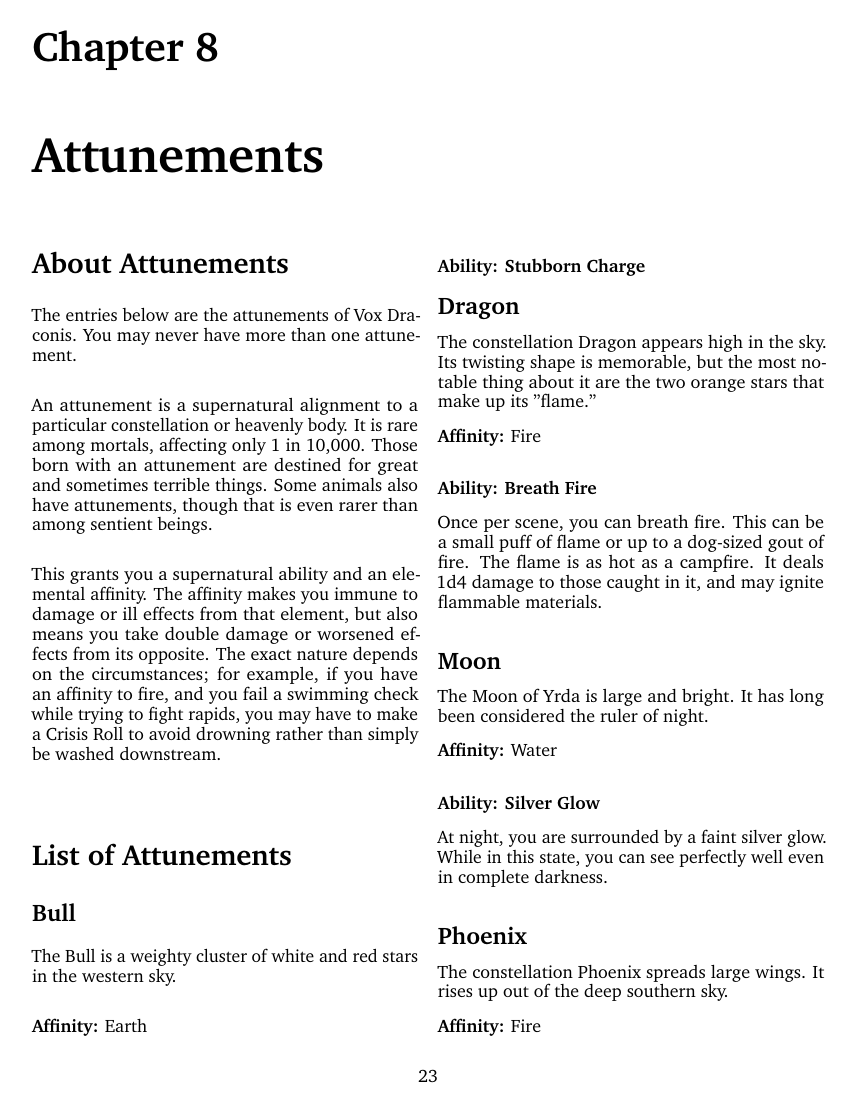
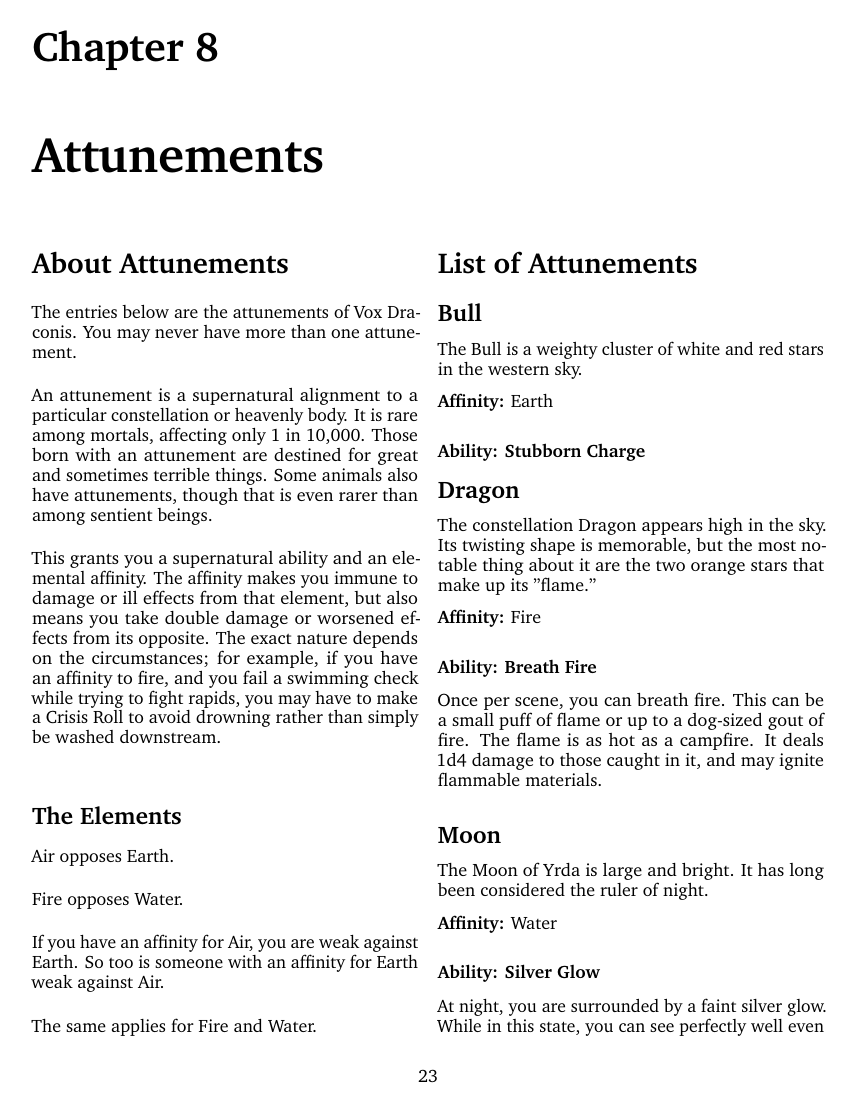
Before and after one commit to BenOvermyer/vox-draconis-2, a LaTeX document (voxdraconis.tex, which reads manuscript/attunements.tex): page 29 of 37 before the commit and page 29 of 39 after it. Compiled offline with pdfLaTeX.

Commit message:
Add section explicitly outlining elemental weaknesses

```diff
--- a/manuscript/attunements.tex
+++ b/manuscript/attunements.tex
@@ -22,6 +22,17 @@ depends on the circumstances; for example, if you have an
 affinity to fire, and you fail a swimming check while trying to fight
 rapids, you may have to make a Crisis Roll to avoid drowning
 rather than simply be washed downstream.
+
+\subsection{The Elements}
+
+Air opposes Earth.
+
+Fire opposes Water.
+
+If you have an affinity for Air, you are weak against Earth. So
+too is someone with an affinity for Earth weak against Air.
+
+The same applies for Fire and Water.
 
 \section{List of Attunements}
 
```
